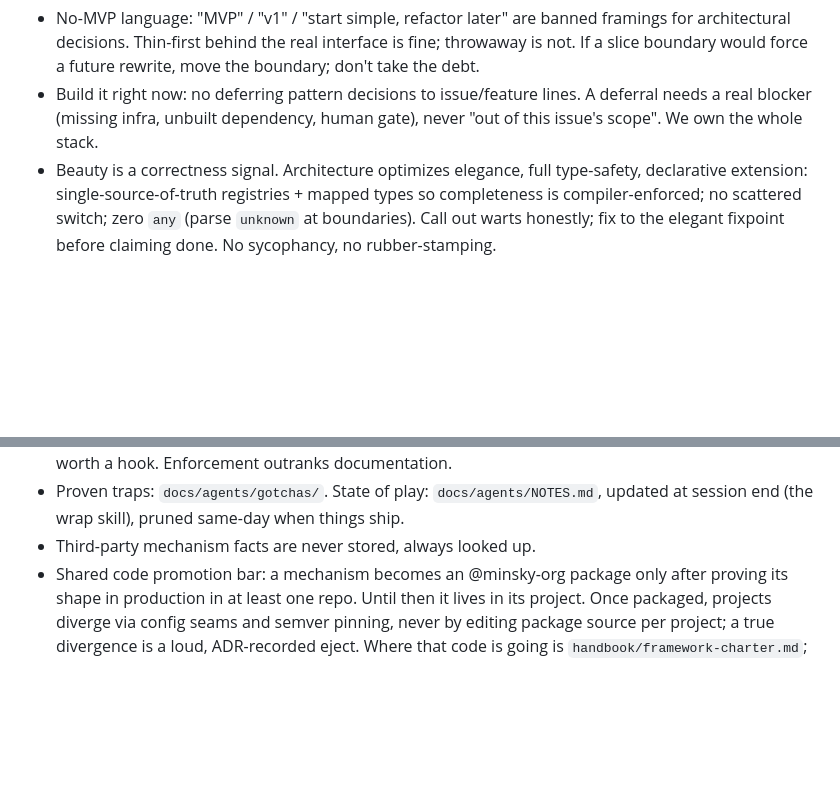
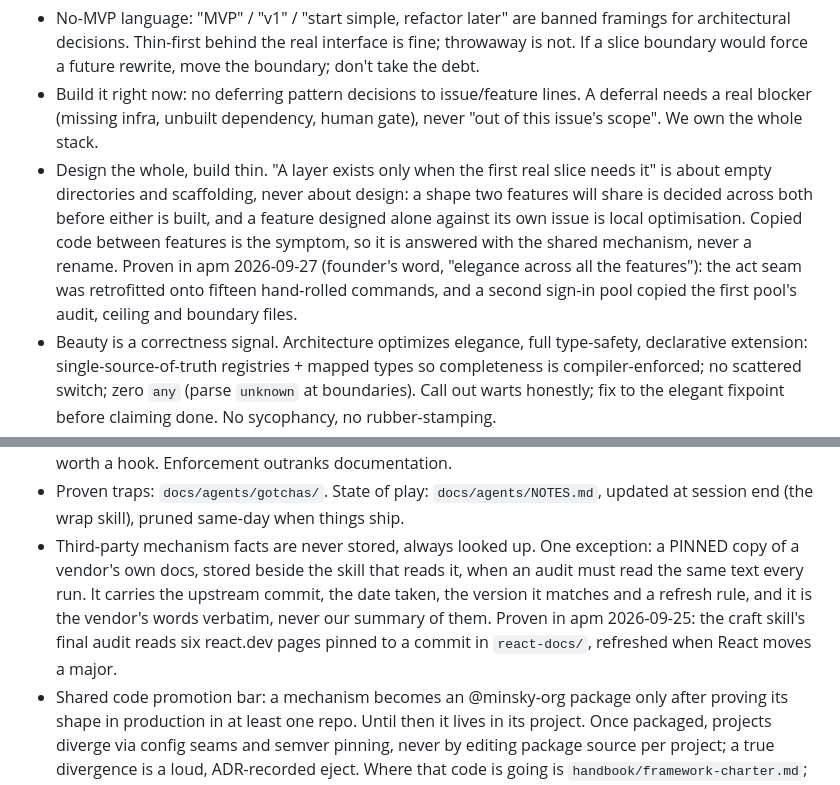
Before and after one commit to qberg/minsky-standards, a Markdown page: handbook/engineering.md, 2 parts joined by grey strips. Drawn GitHub-style; blank space fills up the shorter version.

Commit message:
docs(handbook): pinned vendor docs exception; design the whole, build thin
The knowledge law gains its one exception for a pinned verbatim copy of vendor docs an audit reads
every run. The quality bar states that the lazy-layer rule is about empty directories, never about
design, after apm found two features built alone that wanted one shape.

```diff
--- a/handbook/engineering.md
+++ b/handbook/engineering.md
@@ -58,6 +58,14 @@ compromise, not sequencing. Phasing scope is fine; phasing quality never is.
 - Build it right now: no deferring pattern decisions to issue/feature lines. A
   deferral needs a real blocker (missing infra, unbuilt dependency, human gate),
   never "out of this issue's scope". We own the whole stack.
+- Design the whole, build thin. "A layer exists only when the first real slice needs it"
+  is about empty directories and scaffolding, never about design: a shape two features
+  will share is decided across both before either is built, and a feature designed
+  alone against its own issue is local optimisation. Copied code between features is
+  the symptom, so it is answered with the shared mechanism, never a rename. Proven in
+  apm 2026-09-27 (founder's word, "elegance across all the features"): the act seam
+  was retrofitted onto fifteen hand-rolled commands, and a second sign-in pool copied
+  the first pool's audit, ceiling and boundary files.
 - Beauty is a correctness signal. Architecture optimizes elegance, full type-safety,
   declarative extension: single-source-of-truth registries + mapped types so
   completeness is compiler-enforced; no scattered switch; zero `any` (parse `unknown`
@@ -114,7 +122,12 @@ Every fact has exactly one home; it lands there the moment it's born.
   worth stating twice is worth a hook. Enforcement outranks documentation.
 - Proven traps: `docs/agents/gotchas/`. State of play: `docs/agents/NOTES.md`,
   updated at session end (the wrap skill), pruned same-day when things ship.
-- Third-party mechanism facts are never stored, always looked up.
+- Third-party mechanism facts are never stored, always looked up. One exception: a PINNED copy of
+  a vendor's own docs, stored beside the skill that reads it, when an audit must read the same
+  text every run. It carries the upstream commit, the date taken, the version it matches and a
+  refresh rule, and it is the vendor's words verbatim, never our summary of them. Proven in apm
+  2026-09-25: the craft skill's final audit reads six react.dev pages pinned to a commit in
+  `react-docs/`, refreshed when React moves a major.
 - Shared code promotion bar: a mechanism becomes an @minsky-org package only after
   proving its shape in production in at least one repo. Until then it lives in its
   project. Once packaged, projects diverge via config seams and semver pinning, never
```
